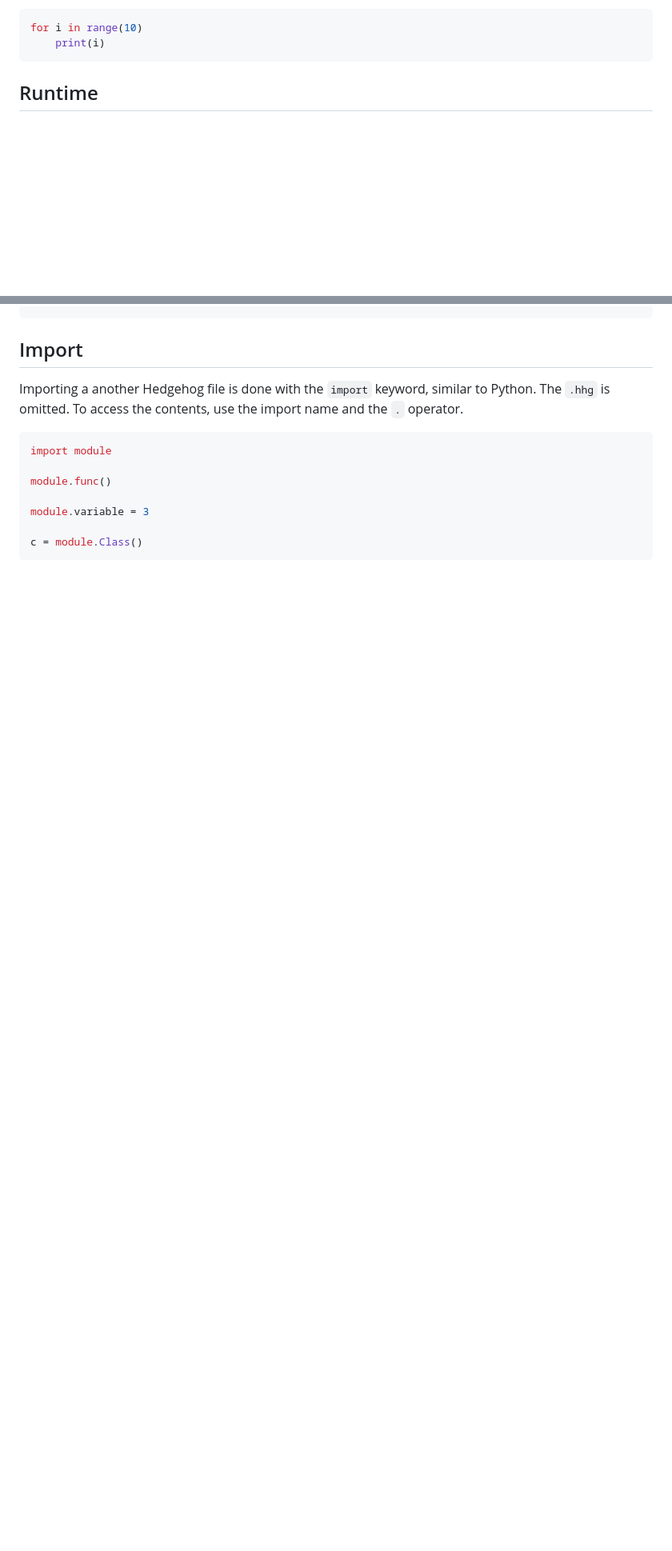
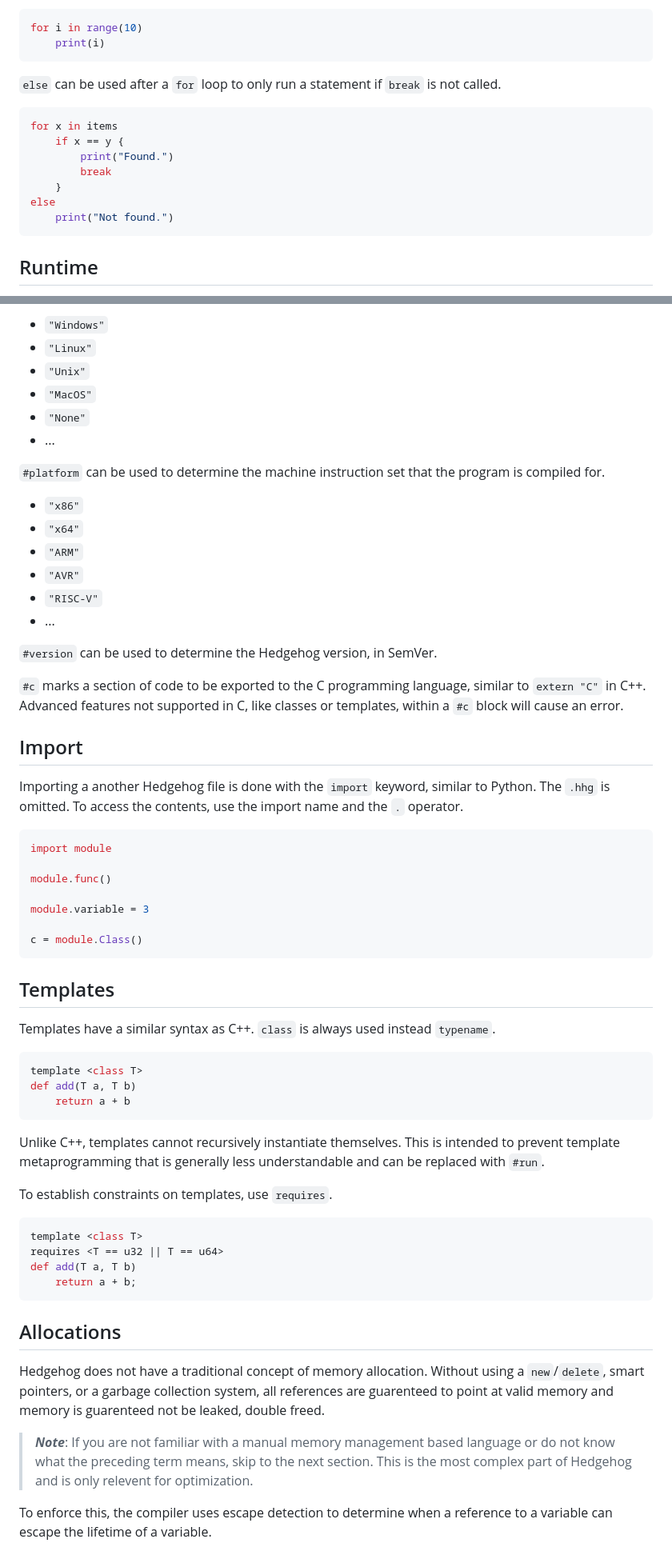
Before and after one commit to sub1inear/Hedgehog, a Markdown page: README.md, 2 parts joined by grey strips. Shown at 80% size. Rendered like a GitHub page; blank space fills up the shorter version.

````diff
--- a/README.md
+++ b/README.md
@@ -256,6 +253,18 @@ The `for` `in` loop can also be used with `range(stop)` or `range(start, stop)`
 ```python
 for i in range(10)
     print(i)
+```
+
+`else` can be used after a `for` loop to only run a statement if `break` is not called.
+
+```c++
+for x in items
+    if x == y {
+        print("Found.")
+        break
+    }
+else
+    print("Not found.")
 ```
 
 ## Runtime
@@ -501,3 +583,23 @@ x = 1
+* `"Windows"`
+* `"Linux"`
+* `"Unix"`
+* `"MacOS"`
+* `"None"`
+* ...
+
+`#platform` can be used to determine the machine instruction set that the program is compiled for.
+
+* `"x86"`
+* `"x64"`
+* `"ARM"`
+* `"AVR"`
+* `"RISC-V"`
+* ...
+
+`#version` can be used to determine the Hedgehog version, in SemVer.
+
+`#c` marks a section of code to be exported to the C programming language, similar to `extern "C"` in C++. Advanced features not supported in C, like classes or templates, within a `#c` block will cause an error.
+
 ## Import
 
 Importing a another Hedgehog file is done with the `import` keyword, similar to Python. The `.hhg` is omitted. To access the contents, use the import name and the `.` operator.
@@ -512,3 +614,32 @@ module.variable = 3
 c = module.Class()
 ```
 
+## Templates
+
+Templates have a similar syntax as C++. `class` is always used instead `typename`.
+
+```c++
+template <class T>
+def add(T a, T b)
+    return a + b
+```
+
+Unlike C++, templates cannot recursively instantiate themselves. This is intended to prevent template metaprogramming that is generally less understandable and can be replaced with `#run`.
+
+To establish constraints on templates, use `requires`.
+
+```c++
+template <class T>
+requires <T == u32 || T == u64>
+def add(T a, T b)
+    return a + b;
+```
+
+## Allocations
+
+Hedgehog does not have a traditional concept of memory allocation. Without using a `new`/`delete`, smart pointers, or a garbage collection system, all references are guarenteed to point at valid memory and memory is guarenteed not be leaked, double freed.
+
+> ***Note***: If you are not familiar with a manual memory management based language or do not know what the preceding term means, skip to the next section. This is the most complex part of Hedgehog and is only relevent for optimization.
+
+To enforce this, the compiler uses escape detection to determine when a reference to a variable can escape the lifetime of a variable.
+
````
Also changed, not shown: other parts of README.md (+175 -62 lines).
